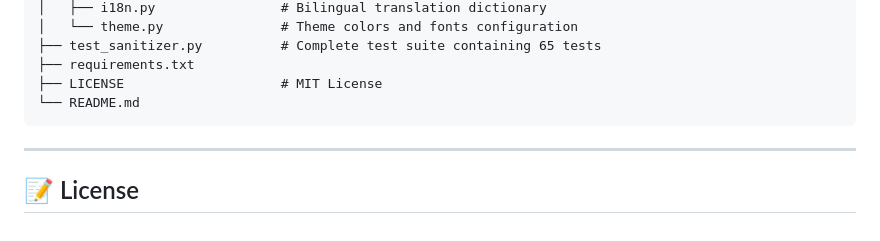
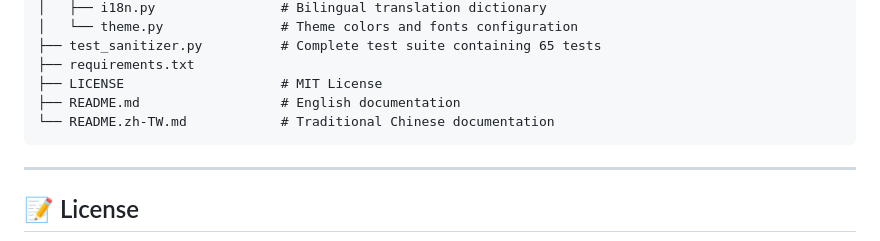
Before and after one commit to ssamexy/eBookSanitizer, a Markdown page: README.md, the part around one of its changes. GitHub-like rendering.

Commit message:
docs: rename Traditional Chinese README to standard locale format README.zh-TW.md

````diff
--- a/README.md
+++ b/README.md
@@ -144,7 +144,8 @@ eBookSanitizer/
 ├── test_sanitizer.py          # Complete test suite containing 65 tests
 ├── requirements.txt
 ├── LICENSE                    # MIT License
-└── README.md
+├── README.md                  # English documentation
+└── README.zh-TW.md            # Traditional Chinese documentation
 ```
 
 ---
````
Also changed, not shown: other parts of README.md (+1 -1 lines), README.zh-TW.md (renamed from README_zh.md, +2 -1 lines).
